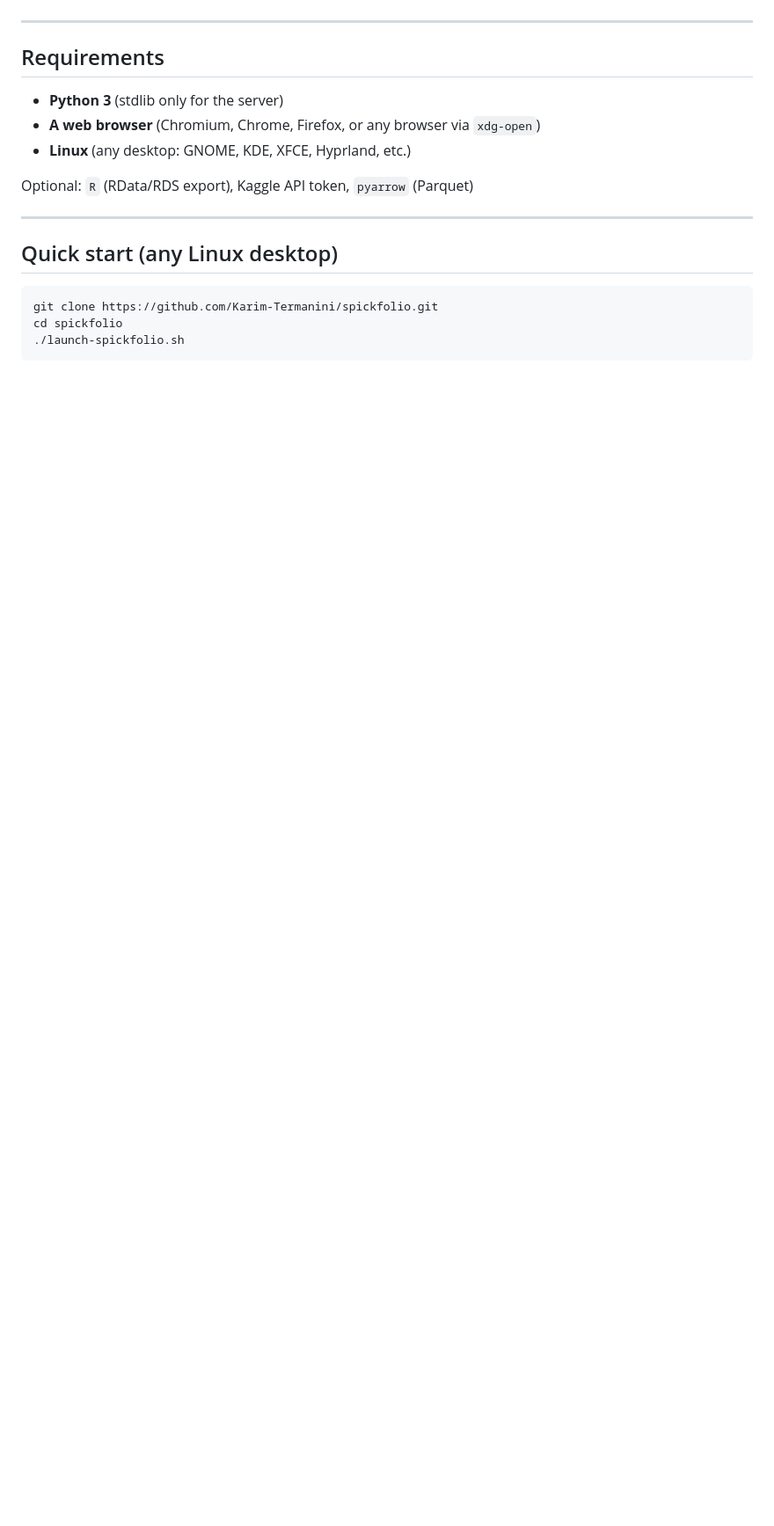
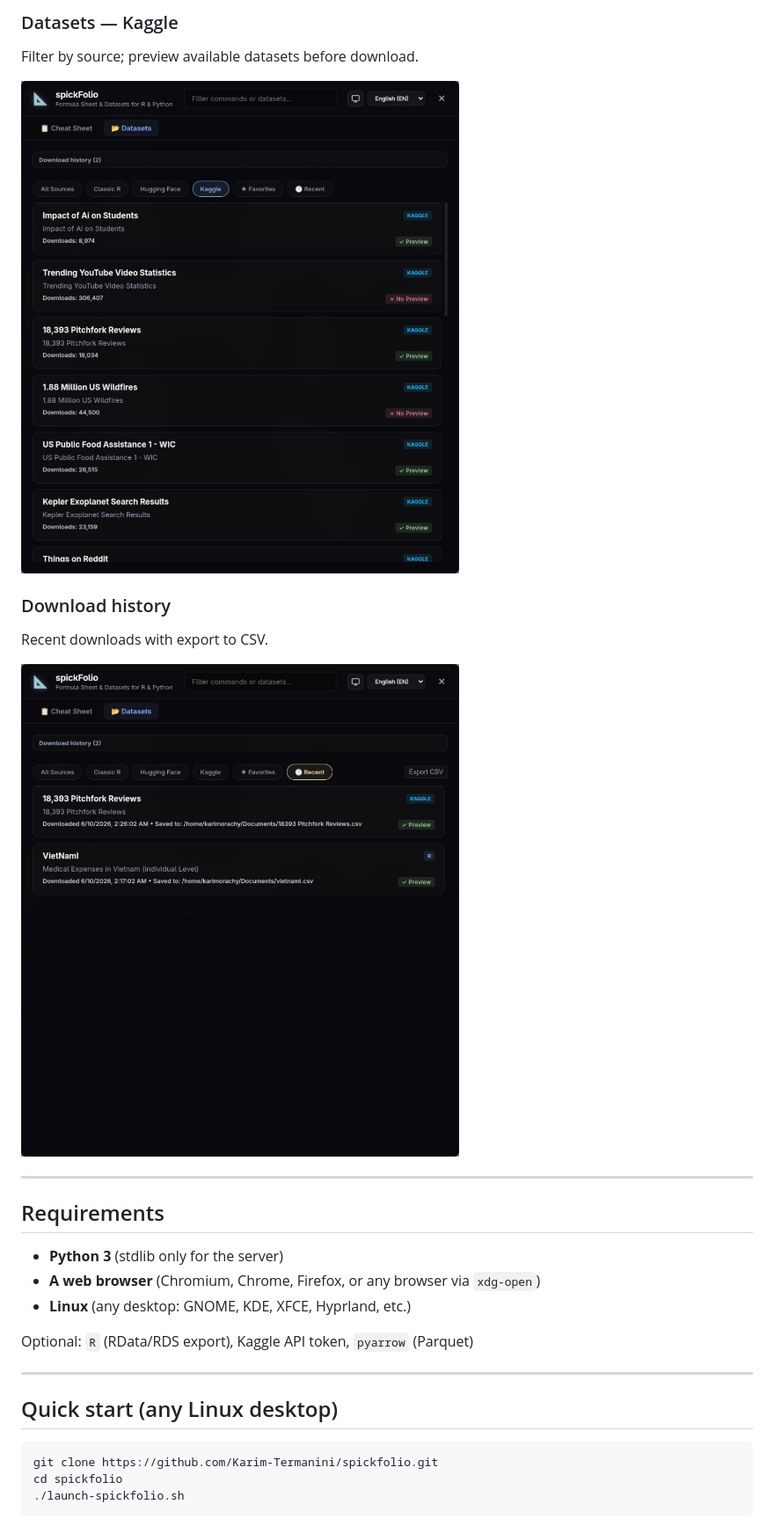
Before and after one commit to Karim-Termanini/spickfolio, a Markdown page: README.md, the part around one of its changes. Shown at 88% size. GitHub-like rendering; pictures changed too: assets/screenshots/datasets-kaggle-dark.png (added), assets/screenshots/datasets-recent-dark.png (added); blank space fills up the shorter version.

Commit message:
Add UI screenshots to README.
Show cheat sheet, dataset browser, Kaggle filter, and download history in dark and light themes.

```diff
--- a/README.md
+++ b/README.md
@@ -8,3 +27,14 @@ An interactive floating overlay for R/Python statistics cheat sheets and a datas
+### Datasets — Kaggle
+
+Filter by source; preview available datasets before download.
+
+![Datasets — Kaggle filter, dark theme](assets/screenshots/datasets-kaggle-dark.png)
+
+### Download history
+
+Recent downloads with export to CSV.
+
+![Download history — Recent filter, dark theme](assets/screenshots/datasets-recent-dark.png)
 
 ---
 
```
Also changed, not shown: other parts of README.md (+19 -0 lines), assets/screenshots/cheat-sheet-dark.png (added), assets/screenshots/cheat-sheet-light.png (added), assets/screenshots/datasets-r-dark.png (added), assets/screenshots/datasets-r-light.png (added).
